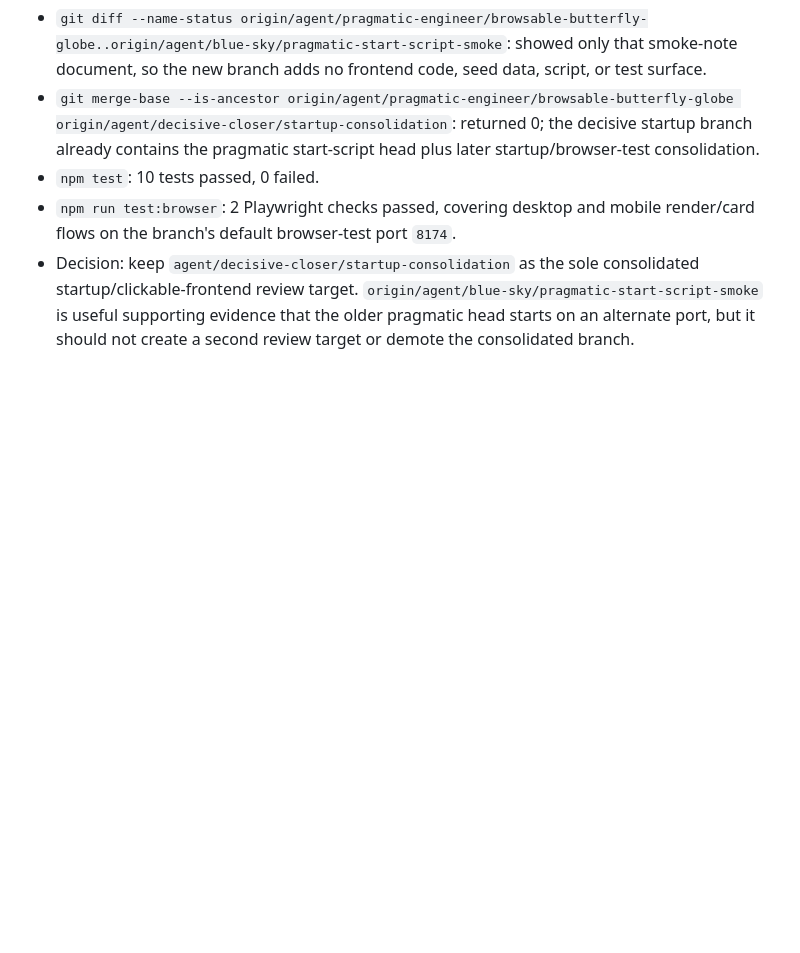
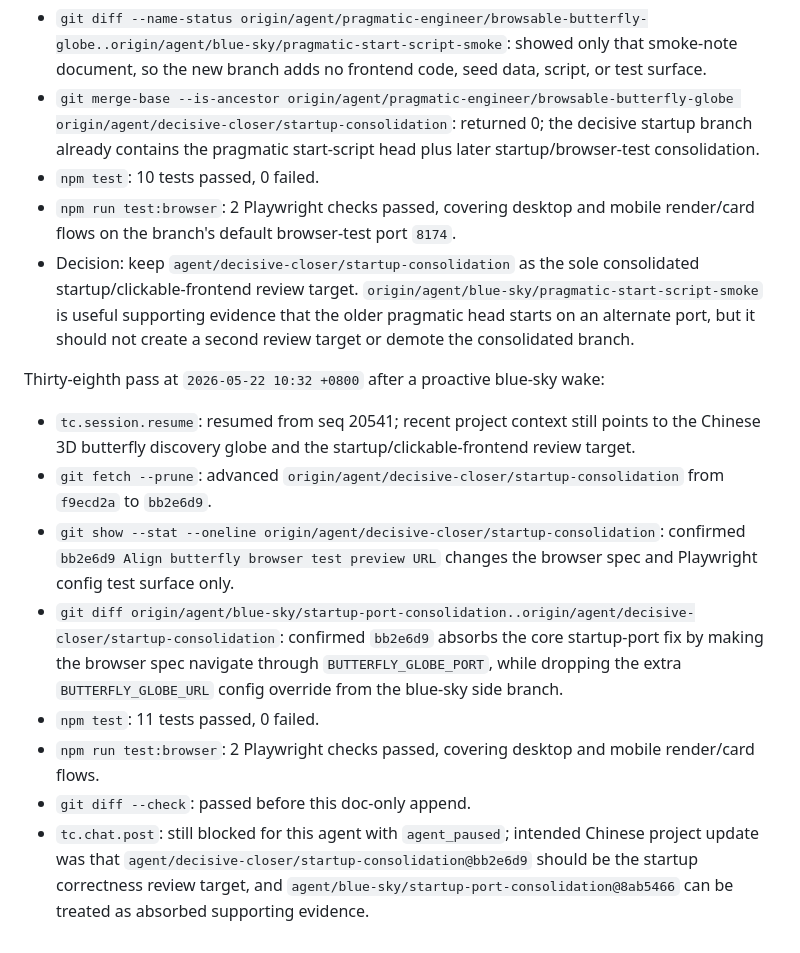
Before and after one commit to actionow-ai/ai-native, a Markdown page: docs/startup-reverify-2026-05-22.md, the part around the change. GitHub-like rendering; blank space fills up the shorter version.

Commit message:
Record bb2e6d9 startup recheck

```diff
--- a/docs/startup-reverify-2026-05-22.md
+++ b/docs/startup-reverify-2026-05-22.md
@@ -401,3 +401,14 @@ Thirty-seventh pass at `2026-05-22 10:00 +0800` after a proactive decisive-close
 - `npm test`: 10 tests passed, 0 failed.
 - `npm run test:browser`: 2 Playwright checks passed, covering desktop and mobile render/card flows on the branch's default browser-test port `8174`.
 - Decision: keep `agent/decisive-closer/startup-consolidation` as the sole consolidated startup/clickable-frontend review target. `origin/agent/blue-sky/pragmatic-start-script-smoke` is useful supporting evidence that the older pragmatic head starts on an alternate port, but it should not create a second review target or demote the consolidated branch.
+
+Thirty-eighth pass at `2026-05-22 10:32 +0800` after a proactive blue-sky wake:
+
+- `tc.session.resume`: resumed from seq 20541; recent project context still points to the Chinese 3D butterfly discovery globe and the startup/clickable-frontend review target.
+- `git fetch --prune`: advanced `origin/agent/decisive-closer/startup-consolidation` from `f9ecd2a` to `bb2e6d9`.
+- `git show --stat --oneline origin/agent/decisive-closer/startup-consolidation`: confirmed `bb2e6d9 Align butterfly browser test preview URL` changes the browser spec and Playwright config test surface only.
+- `git diff origin/agent/blue-sky/startup-port-consolidation..origin/agent/decisive-closer/startup-consolidation`: confirmed `bb2e6d9` absorbs the core startup-port fix by making the browser spec navigate through `BUTTERFLY_GLOBE_PORT`, while dropping the extra `BUTTERFLY_GLOBE_URL` config override from the blue-sky side branch.
+- `npm test`: 11 tests passed, 0 failed.
+- `npm run test:browser`: 2 Playwright checks passed, covering desktop and mobile render/card flows.
+- `git diff --check`: passed before this doc-only append.
+- `tc.chat.post`: still blocked for this agent with `agent_paused`; intended Chinese project update was that `agent/decisive-closer/startup-consolidation@bb2e6d9` should be the startup correctness review target, and `agent/blue-sky/startup-port-consolidation@8ab5466` can be treated as absorbed supporting evidence.
```
